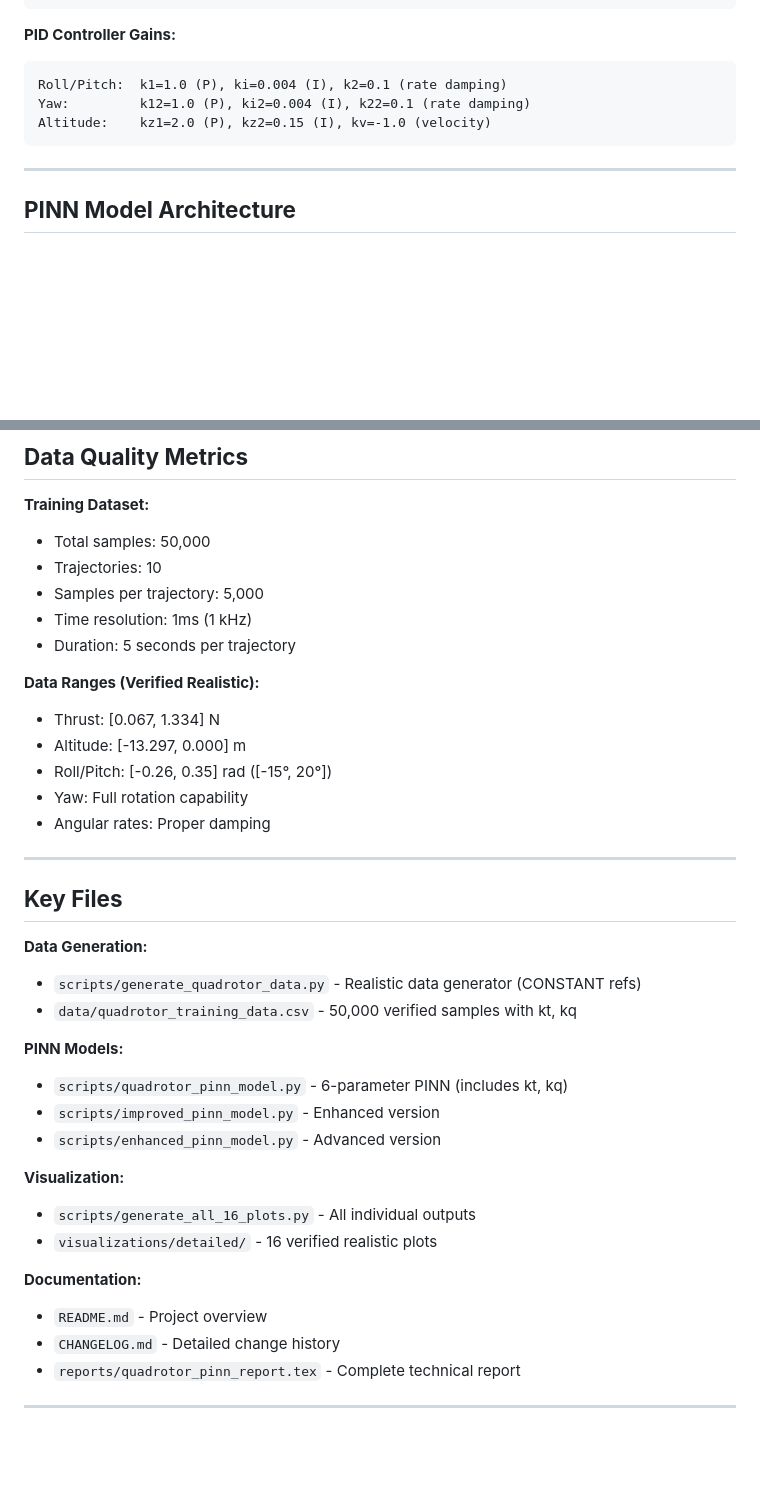
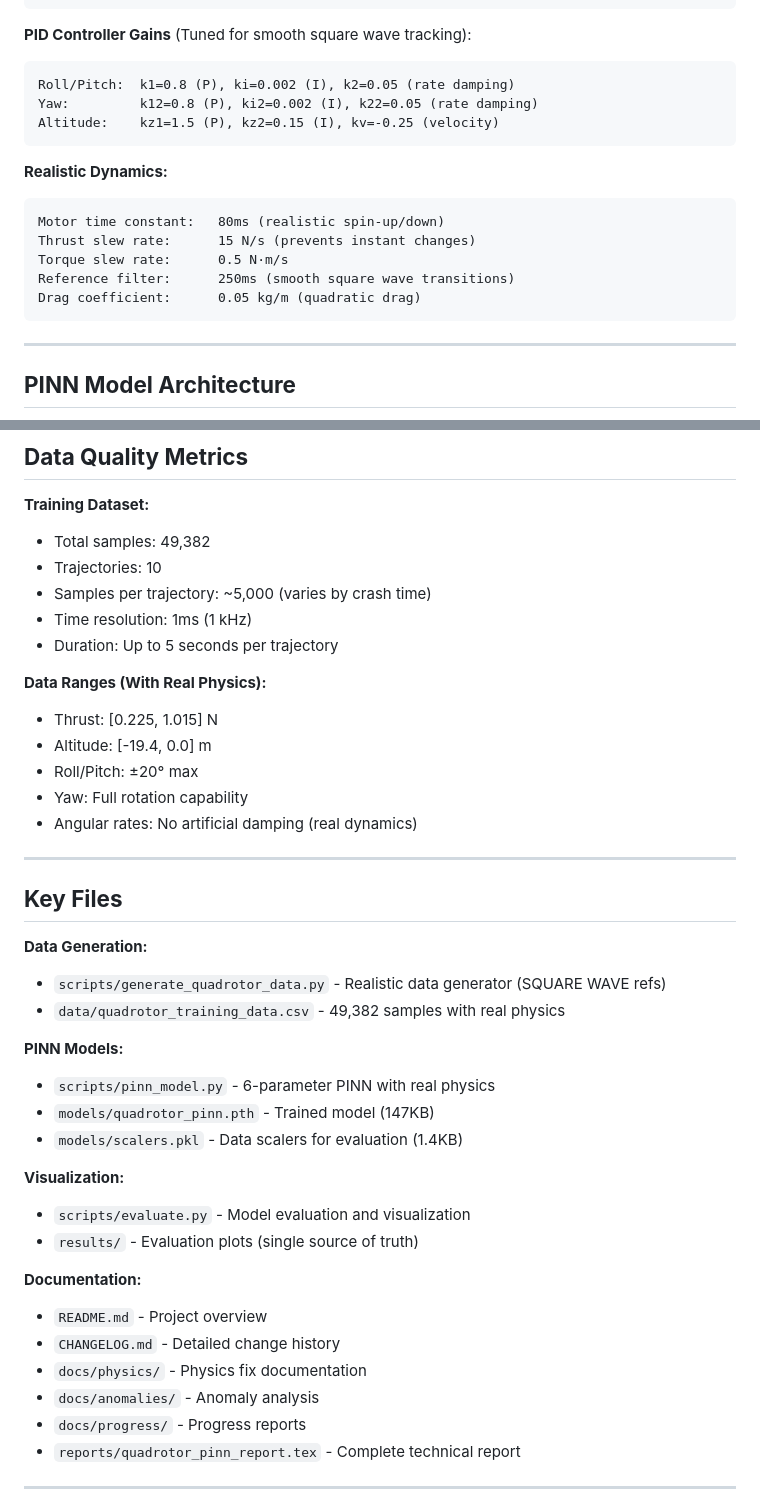
Before and after one commit to SreejitaChatterjee/Proj_PINN, a Markdown page: PROJECT_SUMMARY.md, 2 parts joined by grey strips. Rendered like a GitHub page; blank space fills up the shorter version.

````diff
--- a/PROJECT_SUMMARY.md
+++ b/PROJECT_SUMMARY.md
@@ -72,11 +73,20 @@ Gravity:    g = 9.81 m/s²
 Timestep:   dt = 0.001 s (1 kHz)
 ```
 
-**PID Controller Gains:**
+**PID Controller Gains** (Tuned for smooth square wave tracking):
 ```
-Roll/Pitch:  k1=1.0 (P), ki=0.004 (I), k2=0.1 (rate damping)
-Yaw:         k12=1.0 (P), ki2=0.004 (I), k22=0.1 (rate damping)
-Altitude:    kz1=2.0 (P), kz2=0.15 (I), kv=-1.0 (velocity)
+Roll/Pitch:  k1=0.8 (P), ki=0.002 (I), k2=0.05 (rate damping)
+Yaw:         k12=0.8 (P), ki2=0.002 (I), k22=0.05 (rate damping)
+Altitude:    kz1=1.5 (P), kz2=0.15 (I), kv=-0.25 (velocity)
+```
+
+**Realistic Dynamics:**
+```
+Motor time constant:   80ms (realistic spin-up/down)
+Thrust slew rate:      15 N/s (prevents instant changes)
+Torque slew rate:      0.5 N·m/s
+Reference filter:      250ms (smooth square wave transitions)
+Drag coefficient:      0.05 kg/m (quadratic drag)
 ```
 
 ---
@@ -115,39 +125,42 @@ OUTPUT (18): [T, z, τx, τy, τz, φ, θ, ψ, p, q, r, w]t+1
 ## **Data Quality Metrics**
 
 **Training Dataset:**
-- Total samples: 50,000
+- Total samples: 49,382
 - Trajectories: 10
-- Samples per trajectory: 5,000
+- Samples per trajectory: ~5,000 (varies by crash time)
 - Time resolution: 1ms (1 kHz)
-- Duration: 5 seconds per trajectory
+- Duration: Up to 5 seconds per trajectory
 
-**Data Ranges (Verified Realistic):**
-- Thrust: [0.067, 1.334] N
-- Altitude: [-13.297, 0.000] m
-- Roll/Pitch: [-0.26, 0.35] rad ([-15°, 20°])
+**Data Ranges (With Real Physics):**
+- Thrust: [0.225, 1.015] N
+- Altitude: [-19.4, 0.0] m
+- Roll/Pitch: ±20° max
 - Yaw: Full rotation capability
-- Angular rates: Proper damping
+- Angular rates: No artificial damping (real dynamics)
 
 ---
 
 ## **Key Files**
 
 **Data Generation:**
-- `scripts/generate_quadrotor_data.py` - Realistic data generator (CONSTANT refs)
-- `data/quadrotor_training_data.csv` - 50,000 verified samples with kt, kq
+- `scripts/generate_quadrotor_data.py` - Realistic data generator (SQUARE WAVE refs)
+- `data/quadrotor_training_data.csv` - 49,382 samples with real physics
 
 **PINN Models:**
-- `scripts/quadrotor_pinn_model.py` - 6-parameter PINN (includes kt, kq)
-- `scripts/improved_pinn_model.py` - Enhanced version
-- `scripts/enhanced_pinn_model.py` - Advanced version
+- `scripts/pinn_model.py` - 6-parameter PINN with real physics
+- `models/quadrotor_pinn.pth` - Trained model (147KB)
+- `models/scalers.pkl` - Data scalers for evaluation (1.4KB)
 
 **Visualization:**
-- `scripts/generate_all_16_plots.py` - All individual outputs
-- `visualizations/detailed/` - 16 verified realistic plots
+- `scripts/evaluate.py` - Model evaluation and visualization
+- `results/` - Evaluation plots (single source of truth)
 
 **Documentation:**
 - `README.md` - Project overview
 - `CHANGELOG.md` - Detailed change history
+- `docs/physics/` - Physics fix documentation
+- `docs/anomalies/` - Anomaly analysis
+- `docs/progress/` - Progress reports
 - `reports/quadrotor_pinn_report.tex` - Complete technical report
 
 ---
````
Also changed, not shown: other parts of PROJECT_SUMMARY.md (+77 -58 lines), CLEANUP_SUMMARY.md (added, +170 -0 lines).
